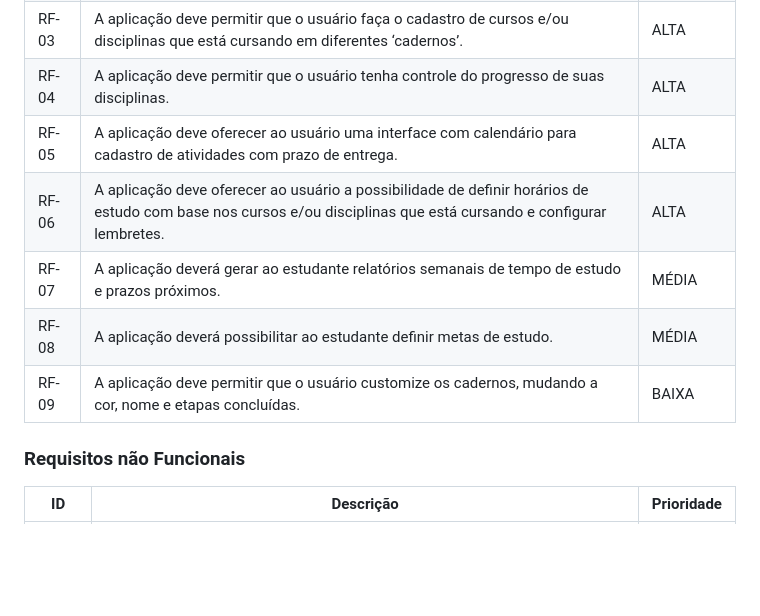
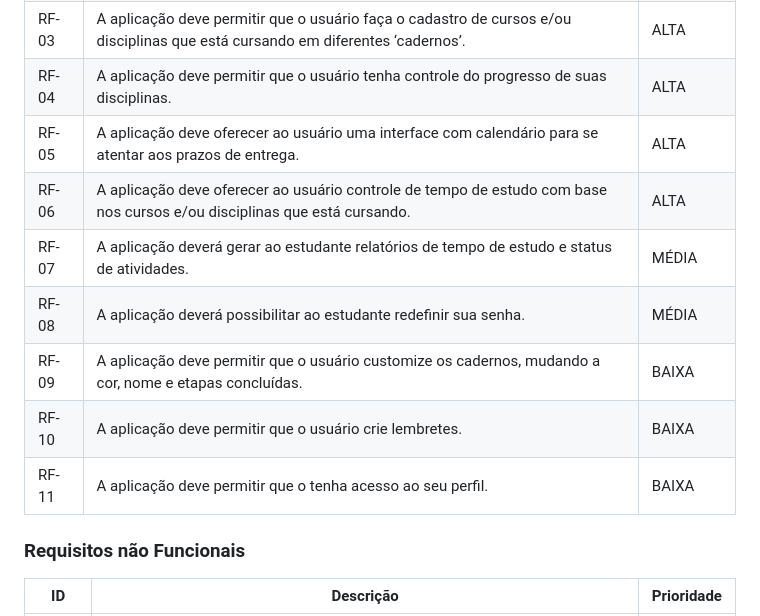
Before and after one commit to ICEI-PUC-Minas-PMV-ADS/pmv-ads-2024-1-e1-proj-web-t1-pmv-ads-2024-1-e1-projestudeo, a Markdown page: documentos/02-Especificação do Projeto.md, the part around the change. GitHub-like rendering; blank space fills up the shorter version.

```diff
--- a/documentos/02-Especificação do Projeto.md
+++ b/documentos/02-Especificação do Projeto.md
@@ -45,11 +45,13 @@
 | RF-02  |  A aplicação deve permitir que o usuário faça login em sua conta. | ALTA |
 | RF-03  |  A aplicação deve permitir que o usuário faça o cadastro de cursos e/ou disciplinas que está cursando em diferentes ‘cadernos’. | ALTA |
 | RF-04  |  A aplicação deve permitir que o usuário tenha controle do progresso de suas disciplinas. | ALTA |
-| RF-05  |  A aplicação deve oferecer ao usuário uma interface com calendário para cadastro de atividades com prazo de entrega. | ALTA |
-| RF-06  |  A aplicação deve oferecer ao usuário a possibilidade de definir horários de estudo com base nos cursos e/ou disciplinas que está cursando e configurar lembretes. | ALTA |
-| RF-07  |  A aplicação deverá gerar ao estudante relatórios semanais de tempo de estudo e prazos próximos.| MÉDIA |
-| RF-08  |  A aplicação deverá possibilitar ao estudante definir metas de estudo. | MÉDIA |
+| RF-05  |  A aplicação deve oferecer ao usuário uma interface com calendário para se atentar aos prazos de entrega. | ALTA |
+| RF-06  |  A aplicação deve oferecer ao usuário controle de tempo de estudo com base nos cursos e/ou disciplinas que está cursando. | ALTA |
+| RF-07  |  A aplicação deverá gerar ao estudante relatórios de tempo de estudo e status de atividades.| MÉDIA |
+| RF-08  |  A aplicação deverá possibilitar ao estudante redefinir sua senha. | MÉDIA |
 | RF-09  |  A aplicação deve permitir que o usuário customize os cadernos, mudando a cor, nome e etapas concluídas. | BAIXA |
+| RF-10  |  A aplicação deve permitir que o usuário crie lembretes. | BAIXA |
+| RF-11  |  A aplicação deve permitir que o tenha acesso ao seu perfil. | BAIXA |
 
 ### Requisitos não Funcionais
 
```
